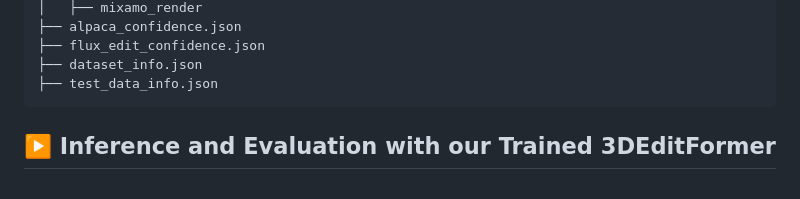
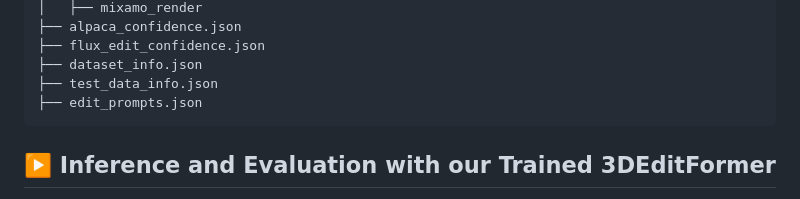
Before and after one commit to LVLab-SMU/3DEditFormer, a Markdown page: README.md, the part around the change. Drawn GitHub-style.

Commit message:
update dataset

````diff
--- a/README.md
+++ b/README.md
@@ -72,6 +72,7 @@ path_to_3DEditVerse/3DEditVerse
 ├── flux_edit_confidence.json
 ├── dataset_info.json
 ├── test_data_info.json
+├── edit_prompts.json
 ```
 
 ## :arrow_forward: Inference and Evaluation with our Trained 3DEditFormer
````
